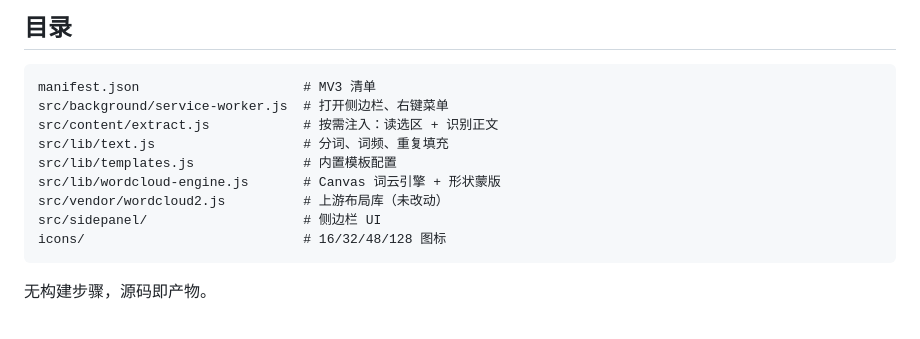
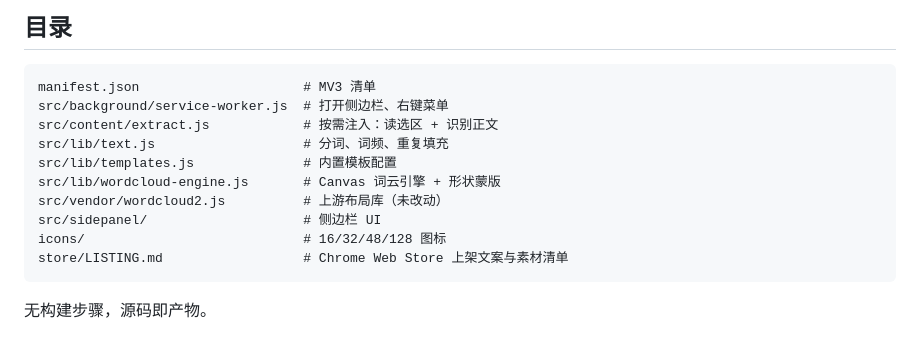
Before and after one commit to YananLee/wordcloudart-chrome-extension, a Markdown page: README.md, the part around the change. Drawn GitHub-style.

````diff
--- a/README.md
+++ b/README.md
@@ -33,6 +33,7 @@ src/lib/wordcloud-engine.js       # Canvas 词云引擎 + 形状蒙版
 src/vendor/wordcloud2.js          # 上游布局库（未改动）
 src/sidepanel/                    # 侧边栏 UI
 icons/                            # 16/32/48/128 图标
+store/LISTING.md                  # Chrome Web Store 上架文案与素材清单
 ```
 
 无构建步骤，源码即产物。
````
Also changed, not shown: store/LISTING.md (added, +228 -0 lines).
